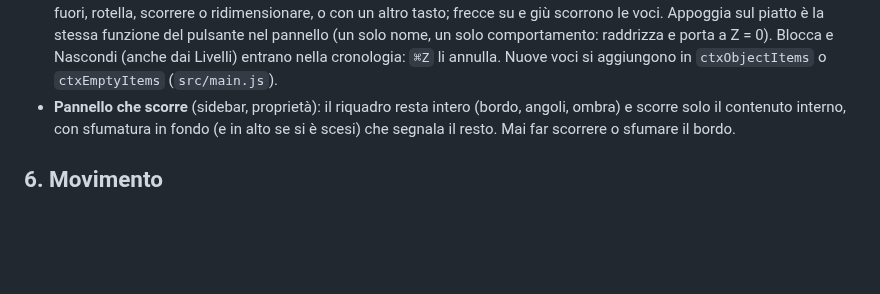
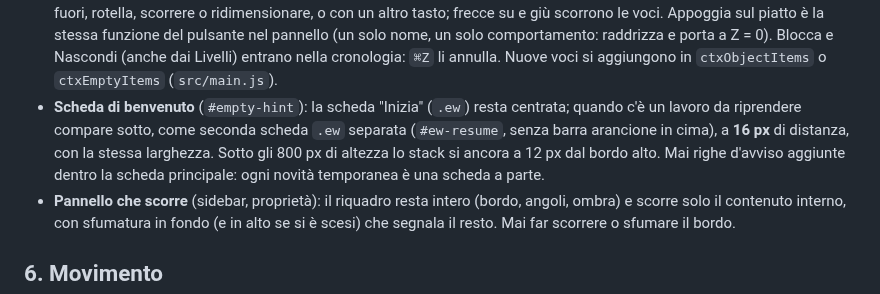
Before and after one commit to Affoghiamoci/Filo, a Markdown page: DESIGN.md, the part around the change. Drawn GitHub-style; blank space fills up the shorter version.

```diff
--- a/DESIGN.md
+++ b/DESIGN.md
@@ -69,6 +69,7 @@ Scala: **2, 4, 6, 8, 10, 12, 14, 16, 20, 24** (il 2 solo per il padding interno
 - **Icone**: tratto 1.6 px, estremità tonde, 18 px nei pulsanti (14 px nelle testate compatte di Livelli e Cronologia), 24 px viewBox.
 - **Strumenti in seconda funzione** (sidebar): un solo pulsante `.tool.grp` con un triangolino (6 px, `currentColor`, 50%) nell'angolo in basso a destra dell'icona. Le varianti si aprono in un menu `#flyout` (`.panel`, 256 px, padding 6) a destra della sidebar, con dissolvenza di sola opacità (.14 s); si apre con pressione lunga (380 ms), clic destro, clic sul triangolino o freccia destra da tastiera. Si chiude con Esc (stesso passo dei menu aperti), clic fuori, scorrimento, cambio di sidebar. Le scorciatoie restano dirette e non aprono il menu. I gruppi `sticky` (Riquadro/Lazo, Taglia/Allunga) mostrano l'ultima variante usata e la ricordano in `localStorage`; Combina/Interseca no, il pulsante resta Combina. Nel menu non si aggiungono voci diverse dalle varianti dello stesso gesto. Nuovi gruppi si dichiarano in `TGROUPS` (`src/main.js`) con il campo `grp` sugli strumenti.
 - **Menu del tasto destro** (`#ctx`, `.panel`, minimo 216, padding 6): compare con un clic destro che non trascina (sotto i 3 px di movimento; trascinando si orbita). Voci `sans 600 12.5px` con la scorciatoia in `kbd` a destra, separatori da 1 px `--line`, voce spenta in `--muted` al 55%, voce attiva (Raggi X, Misure) con quadratino di 6 px `--accent` a sinistra. Sbuca vicino al cursore e resta dentro lo schermo (12 px dai bordi), dissolvenza .14 s. Breve per scelta: solo azioni frequenti che hanno già una scorciatoia; contesti Oggetto, Più oggetti, Vuoto. Si chiude con Esc (stesso passo dei menu aperti), clic fuori, rotella, scorrere o ridimensionare, o con un altro tasto; frecce su e giù scorrono le voci. Appoggia sul piatto è la stessa funzione del pulsante nel pannello (un solo nome, un solo comportamento: raddrizza e porta a Z = 0). Blocca e Nascondi (anche dai Livelli) entrano nella cronologia: `⌘Z` li annulla. Nuove voci si aggiungono in `ctxObjectItems` o `ctxEmptyItems` (`src/main.js`).
+- **Scheda di benvenuto** (`#empty-hint`): la scheda "Inizia" (`.ew`) resta centrata; quando c'è un lavoro da riprendere compare sotto, come seconda scheda `.ew` separata (`#ew-resume`, senza barra arancione in cima), a **16 px** di distanza, con la stessa larghezza. Sotto gli 800 px di altezza lo stack si ancora a 12 px dal bordo alto. Mai righe d'avviso aggiunte dentro la scheda principale: ogni novità temporanea è una scheda a parte.
 - **Pannello che scorre** (sidebar, proprietà): il riquadro resta intero (bordo, angoli, ombra) e scorre solo il contenuto interno, con sfumatura in fondo (e in alto se si è scesi) che segnala il resto. Mai far scorrere o sfumare il bordo.
 
 ## 6. Movimento
```
Also changed, not shown: README.md (+1 -1 lines), edge4.png, edge5.png, shapes.png, 7 other files.
